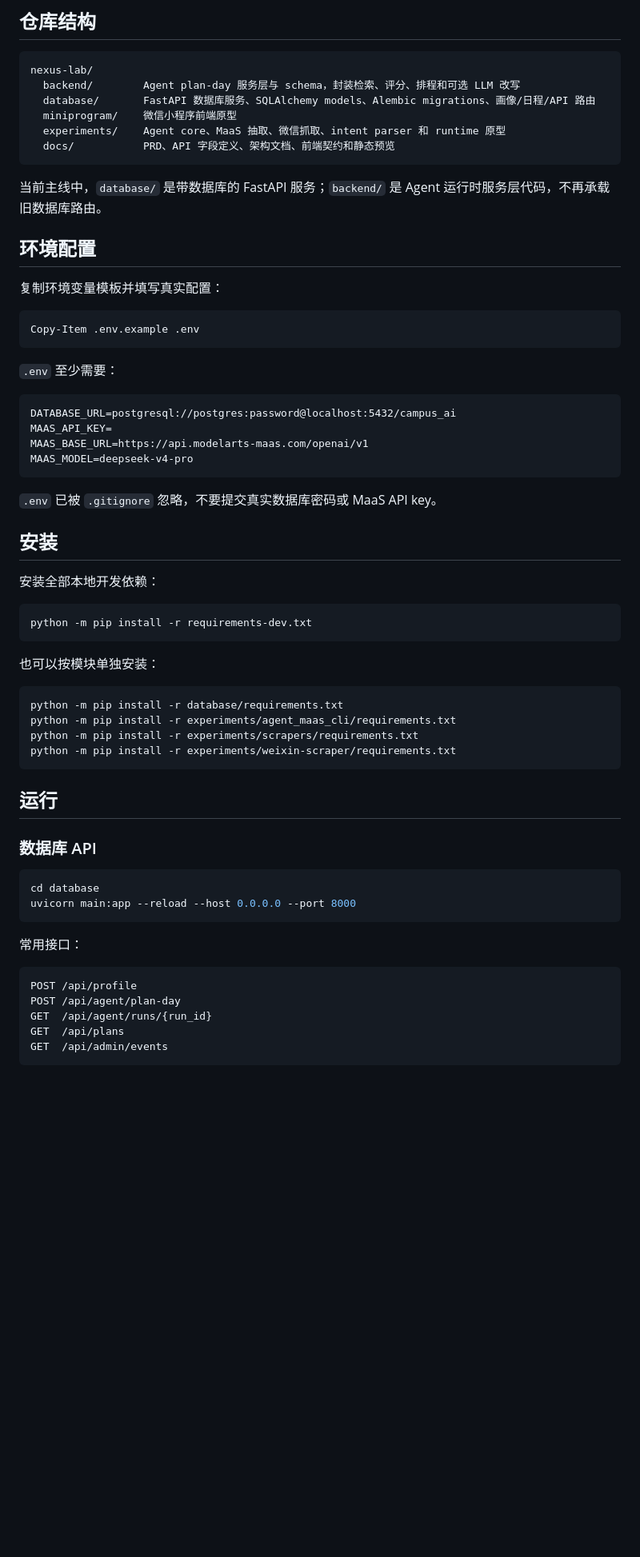
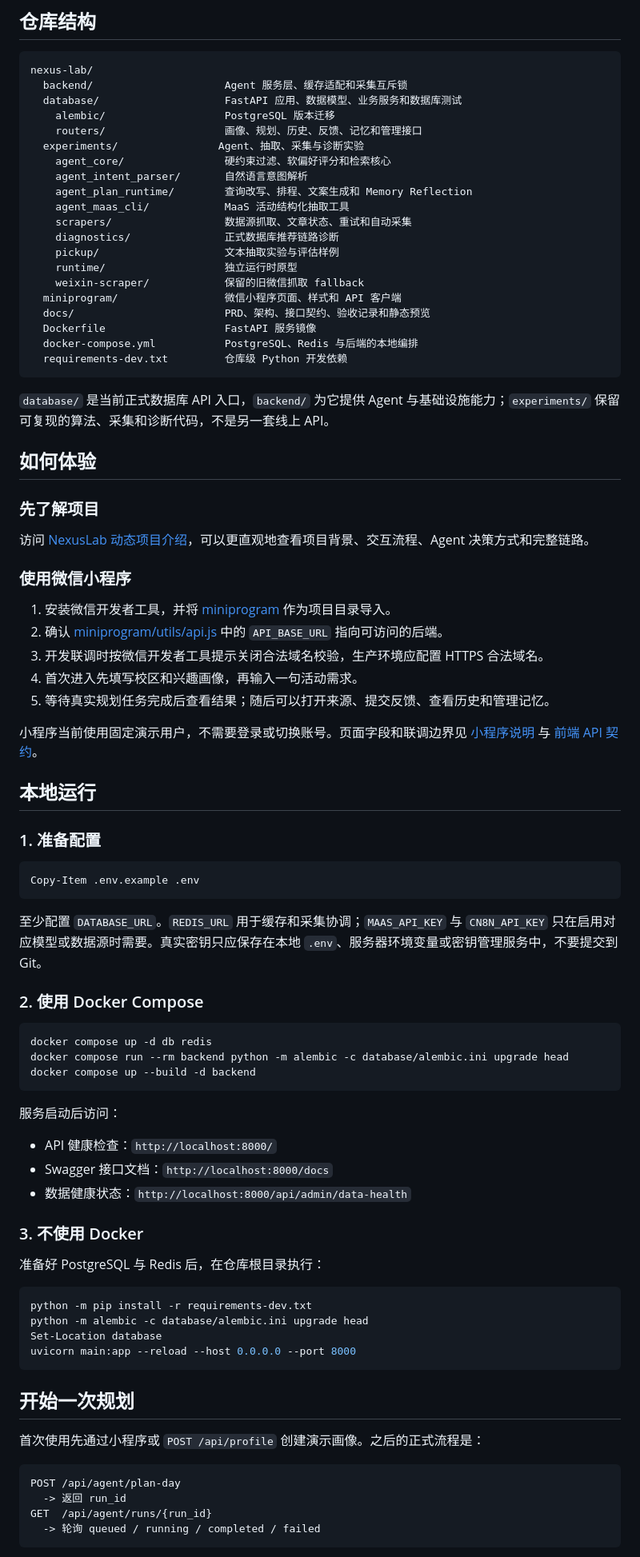
Before and after one commit to Agent-Nexus-Lab/nexus-lab, a Markdown page: README.md, the part around one of its changes. Shown at 80% size. Rendered like a GitHub page; blank space fills up the shorter version.

Commit message:
docs: rewrite README for users

````diff
--- a/README.md
+++ b/README.md
@@ -12,67 +68,88 @@
 
 ```text
 nexus-lab/
-  backend/        Agent plan-day 服务层与 schema，封装检索、评分、排程和可选 LLM 改写
-  database/       FastAPI 数据库服务、SQLAlchemy models、Alembic migrations、画像/日程/API 路由
-  miniprogram/    微信小程序前端原型
-  experiments/    Agent core、MaaS 抽取、微信抓取、intent parser 和 runtime 原型
-  docs/           PRD、API 字段定义、架构文档、前端契约和静态预览
+  backend/                     Agent 服务层、缓存适配和采集互斥锁
+  database/                    FastAPI 应用、数据模型、业务服务和数据库测试
+    alembic/                   PostgreSQL 版本迁移
+    routers/                   画像、规划、历史、反馈、记忆和管理接口
+  experiments/                Agent、抽取、采集与诊断实验
+    agent_core/                硬约束过滤、软偏好评分和检索核心
+    agent_intent_parser/       自然语言意图解析
+    agent_plan_runtime/        查询改写、排程、文案生成和 Memory Reflection
+    agent_maas_cli/            MaaS 活动结构化抽取工具
+    scrapers/                  数据源抓取、文章状态、重试和自动采集
+    diagnostics/               正式数据库推荐链路诊断
+    pickup/                    文本抽取实验与评估样例
+    runtime/                   独立运行时原型
+    weixin-scraper/            保留的旧微信抓取 fallback
+  miniprogram/                 微信小程序页面、样式和 API 客户端
+  docs/                        PRD、架构、接口契约、验收记录和静态预览
+  Dockerfile                   FastAPI 服务镜像
+  docker-compose.yml           PostgreSQL、Redis 与后端的本地编排
+  requirements-dev.txt         仓库级 Python 开发依赖
 ```
 
-当前主线中，`database/` 是带数据库的 FastAPI 服务；`backend/` 是 Agent 运行时服务层代码，不再承载旧数据库路由。
+`database/` 是当前正式数据库 API 入口，`backend/` 为它提供 Agent 与基础设施能力；`experiments/` 保留可复现的算法、采集和诊断代码，不是另一套线上 API。
 
-## 环境配置
+## 如何体验
 
-复制环境变量模板并填写真实配置：
+### 先了解项目
+
+访问 [NexusLab 动态项目介绍](http://43.161.218.158/nexuslab/)，可以更直观地查看项目背景、交互流程、Agent 决策方式和完整链路。
+
+### 使用微信小程序
+
+1. 安装微信开发者工具，并将 [miniprogram](miniprogram/) 作为项目目录导入。
+2. 确认 [miniprogram/utils/api.js](miniprogram/utils/api.js) 中的 `API_BASE_URL` 指向可访问的后端。
+3. 开发联调时按微信开发者工具提示关闭合法域名校验，生产环境应配置 HTTPS 合法域名。
+4. 首次进入先填写校区和兴趣画像，再输入一句活动需求。
+5. 等待真实规划任务完成后查看结果；随后可以打开来源、提交反馈、查看历史和管理记忆。
+
+小程序当前使用固定演示用户，不需要登录或切换账号。页面字段和联调边界见 [小程序说明](miniprogram/README.md) 与 [前端 API 契约](docs/frontend-api-contract.md)。
+
+## 本地运行
+
+### 1. 准备配置
 
 ```powershell
 Copy-Item .env.example .env
 ```
 
-`.env` 至少需要：
+至少配置 `DATABASE_URL`。`REDIS_URL` 用于缓存和采集协调；`MAAS_API_KEY` 与 `CN8N_API_KEY` 只在启用对应模型或数据源时需要。真实密钥只应保存在本地 `.env`、服务器环境变量或密钥管理服务中，不要提交到 Git。
 
-```dotenv
-DATABASE_URL=postgresql://postgres:password@localhost:5432/campus_ai
-MAAS_API_KEY=
-MAAS_BASE_URL=https://api.modelarts-maas.com/openai/v1
-MAAS_MODEL=deepseek-v4-pro
+### 2. 使用 Docker Compose
+
+```powershell
+docker compose up -d db redis
+docker compose run --rm backend python -m alembic -c database/alembic.ini upgrade head
+docker compose up --build -d backend
 ```
 
-`.env` 已被 `.gitignore` 忽略，不要提交真实数据库密码或 MaaS API key。
+服务启动后访问：
 
-## 安装
+- API 健康检查：`http://localhost:8000/`
+- Swagger 接口文档：`http://localhost:8000/docs`
+- 数据健康状态：`http://localhost:8000/api/admin/data-health`
 
-安装全部本地开发依赖：
+### 3. 不使用 Docker
+
+准备好 PostgreSQL 与 Redis 后，在仓库根目录执行：
 
 ```powershell
 python -m pip install -r requirements-dev.txt
-```
-
-也可以按模块单独安装：
-
-```powershell
-python -m pip install -r database/requirements.txt
-python -m pip install -r experiments/agent_maas_cli/requirements.txt
-python -m pip install -r experiments/scrapers/requirements.txt
-python -m pip install -r experiments/weixin-scraper/requirements.txt
-```
-
-## 运行
-
-### 数据库 API
-
-```powershell
-cd database
+python -m alembic -c database/alembic.ini upgrade head
+Set-Location database
 uvicorn main:app --reload --host 0.0.0.0 --port 8000
 ```
 
-常用接口：
+## 开始一次规划
+
+首次使用先通过小程序或 `POST /api/profile` 创建演示画像。之后的正式流程是：
 
 ```text
-POST /api/profile
 POST /api/agent/plan-day
+  -> 返回 run_id
 GET  /api/agent/runs/{run_id}
-GET  /api/plans
-GET  /api/admin/events
+  -> 轮询 queued / running / completed / failed
 ```
 
````
Also changed, not shown: other parts of README.md (+75 -70 lines).
